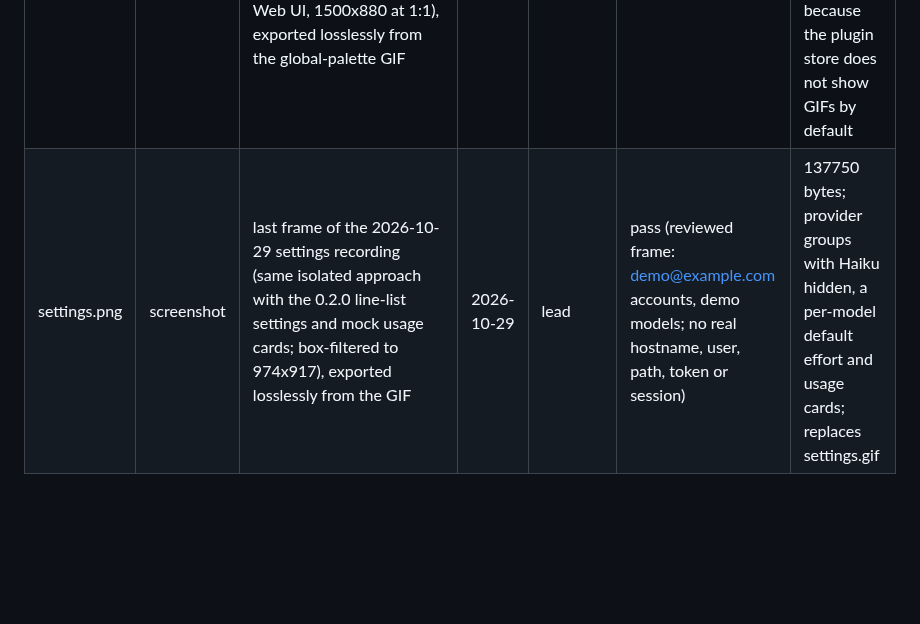
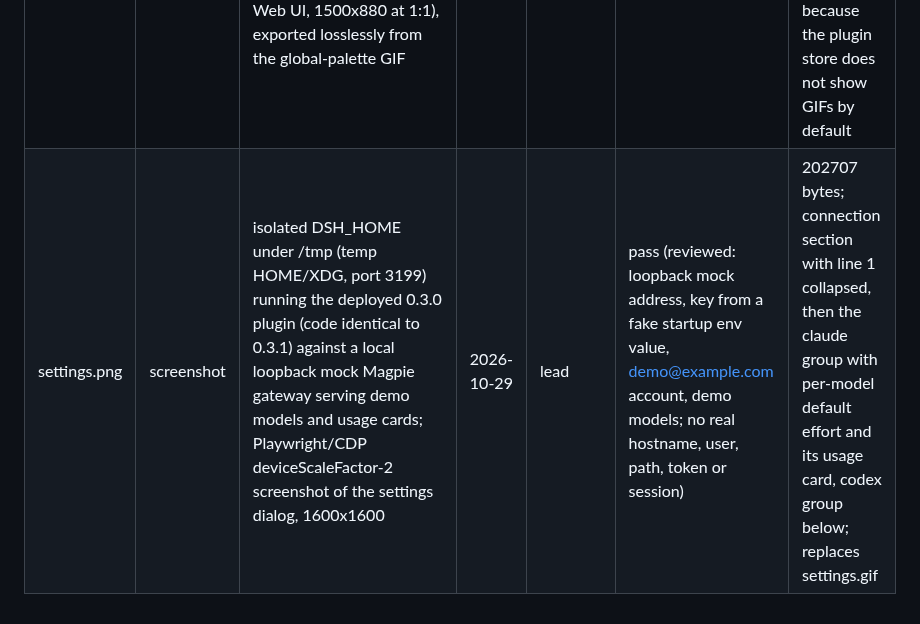
Before and after one commit to prgrmrwy/dsh-magpie-connector, a Markdown page: docs/SCREENSHOTS.md, the part around the change. Drawn GitHub-style; blank space fills up the shorter version.

```diff
--- a/docs/SCREENSHOTS.md
+++ b/docs/SCREENSHOTS.md
@@ -3,4 +3,4 @@
 | file | kind | source | date | reviewer | verdict | note |
 |---|---|---|---|---|---|---|
 | model-picker.png | screenshot | frame 11 of the 2026-10-28 recording (isolated DSH_HOME instance, temp HOME/XDG/DSH_HOME under /tmp, port 3199; local mock Magpie gateway on loopback with demo models; lossless deviceScaleFactor-2 screenshots of the real Web UI, 1500x880 at 1:1), exported losslessly from the global-palette GIF | 2026-10-29 | lead | pass (reviewed frame: demo workspace and mock models only; no hostname, user, path, token or real session) | 106789 bytes; picker open with Magpie (Claude), Magpie (GPT) and Magpie (deepseek) groups; replaces model-picker.gif because the plugin store does not show GIFs by default |
-| settings.png | screenshot | last frame of the 2026-10-29 settings recording (same isolated approach with the 0.2.0 line-list settings and mock usage cards; box-filtered to 974x917), exported losslessly from the GIF | 2026-10-29 | lead | pass (reviewed frame: demo@example.com accounts, demo models; no real hostname, user, path, token or session) | 137750 bytes; provider groups with Haiku hidden, a per-model default effort and usage cards; replaces settings.gif |
+| settings.png | screenshot | isolated DSH_HOME under /tmp (temp HOME/XDG, port 3199) running the deployed 0.3.0 plugin (code identical to 0.3.1) against a local loopback mock Magpie gateway serving demo models and usage cards; Playwright/CDP deviceScaleFactor-2 screenshot of the settings dialog, 1600x1600 | 2026-10-29 | lead | pass (reviewed: loopback mock address, key from a fake startup env value, demo@example.com account, demo models; no real hostname, user, path, token or session) | 202707 bytes; connection section with line 1 collapsed, then the claude group with per-model default effort and its usage card, codex group below; replaces settings.gif |
```
Also changed, not shown: README.md (+2 -2 lines), README.zh.md (+2 -2 lines), docs/settings.png.
